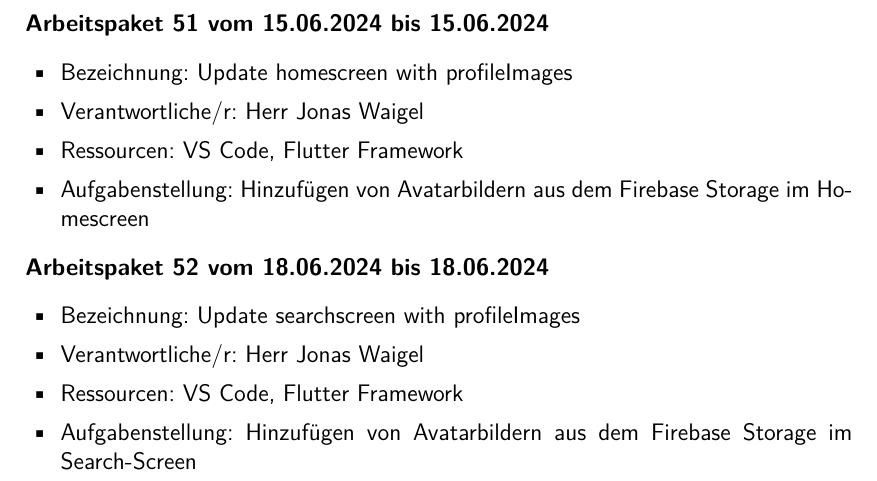
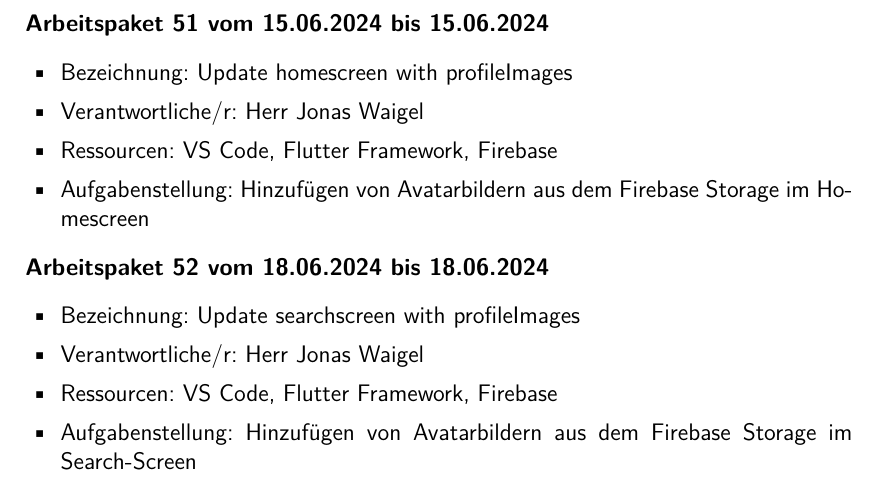
Before and after one commit to anwendungsprojektfom/anwendungsprojekt_fom, a LaTeX book (documentation/document.tex, which reads documentation/06_arbeitspakete/arbeitspakete.tex): part of page 24 of 44, cut so that both start at the same text. Compiled offline with pdfLaTeX.

Commit message:
Korrektur_v3

```diff
--- a/documentation/06_arbeitspakete/arbeitspakete.tex
+++ b/documentation/06_arbeitspakete/arbeitspakete.tex
@@ -416,7 +416,7 @@ In diesem Kapitel liegt der Fokus auf den Arbeitspaketen, die für die Entwicklu
 \begin{itemize}[itemsep=0pt]
     \item{Bezeichnung: Update homescreen with profileImages}
 	\item{Verantwortliche/r: Herr Jonas Waigel}
-	\item{Ressourcen: VS Code, Flutter Framework}
+	\item{Ressourcen: VS Code, Flutter Framework, Firebase}
     \item{Aufgabenstellung: Hinzufügen von Avatarbildern aus dem Firebase Storage im Homescreen}
 \end{itemize}
 
@@ -425,6 +425,6 @@ In diesem Kapitel liegt der Fokus auf den Arbeitspaketen, die für die Entwicklu
 \begin{itemize}[itemsep=0pt]
     \item{Bezeichnung: Update searchscreen with profileImages}
 	\item{Verantwortliche/r: Herr Jonas Waigel}
-	\item{Ressourcen: VS Code, Flutter Framework}
+	\item{Ressourcen: VS Code, Flutter Framework, Firebase}
     \item{Aufgabenstellung: Hinzufügen von Avatarbildern aus dem Firebase Storage im Search-Screen}
 \end{itemize}
```
